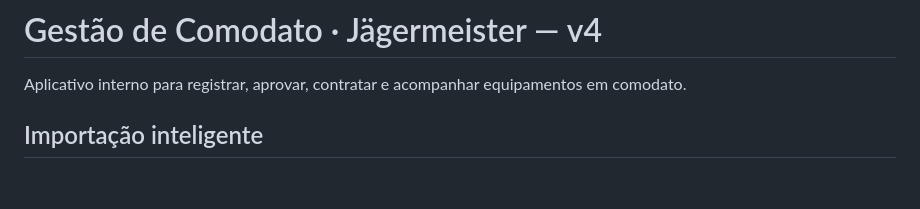
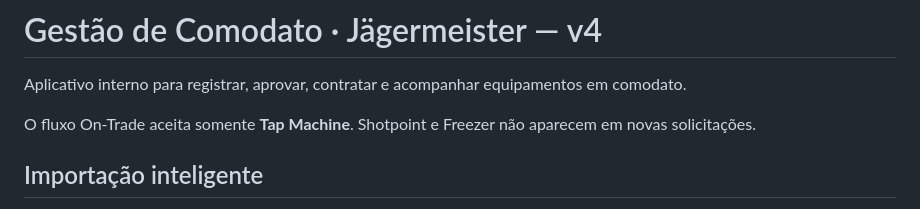
Before and after one commit to Brunopassamonti/comodato-jager, a Markdown page: README.md, the part around the change. Rendered like a GitHub page; blank space fills up the shorter version.

Commit message:
Documenta escopo exclusivo de Tap Machine

```diff
--- a/README.md
+++ b/README.md
@@ -1,6 +1,8 @@
 # Gestão de Comodato · Jägermeister — v4
 
 Aplicativo interno para registrar, aprovar, contratar e acompanhar equipamentos em comodato.
+
+O fluxo On-Trade aceita somente **Tap Machine**. Shotpoint e Freezer não aparecem em novas solicitações.
 
 ## Importação inteligente
 
```
